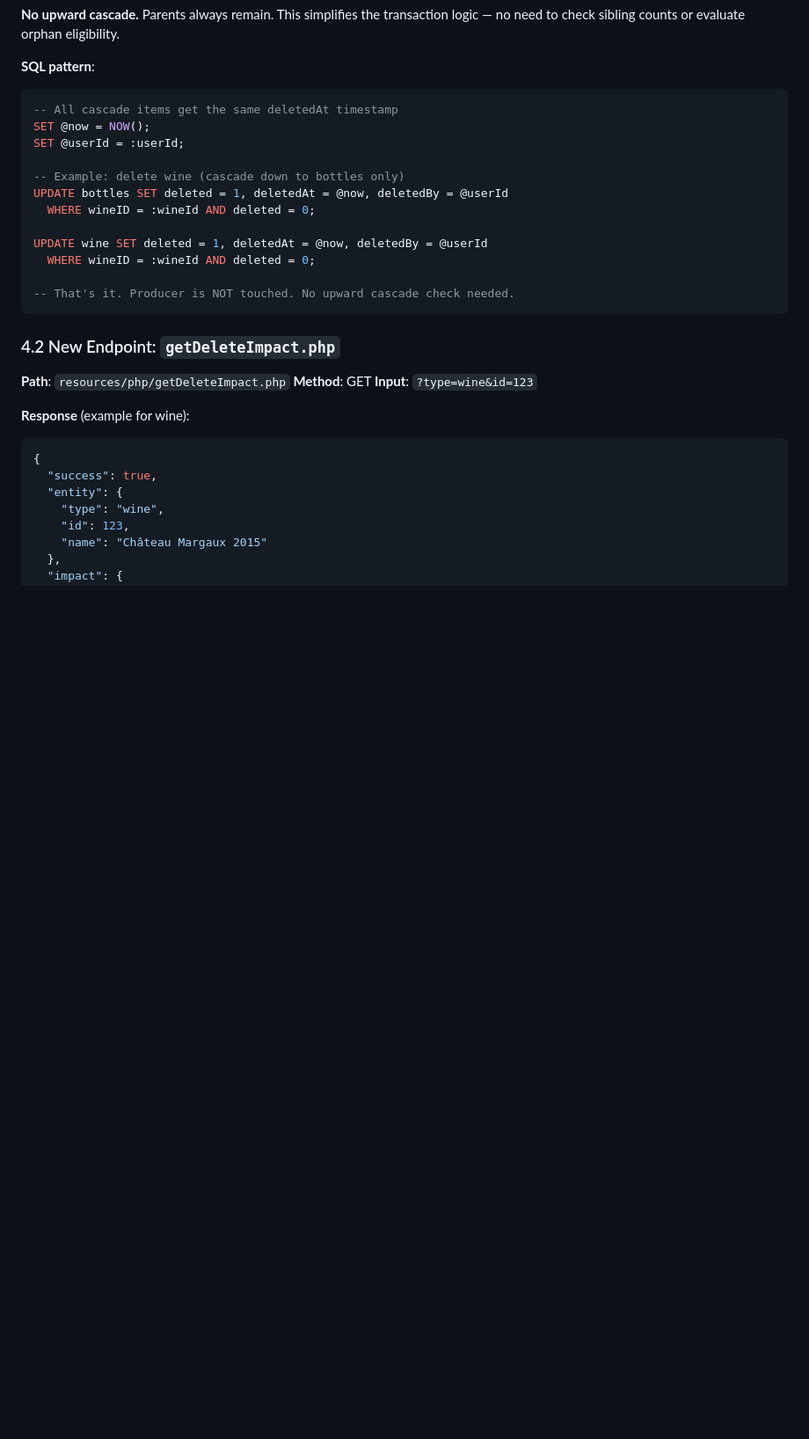
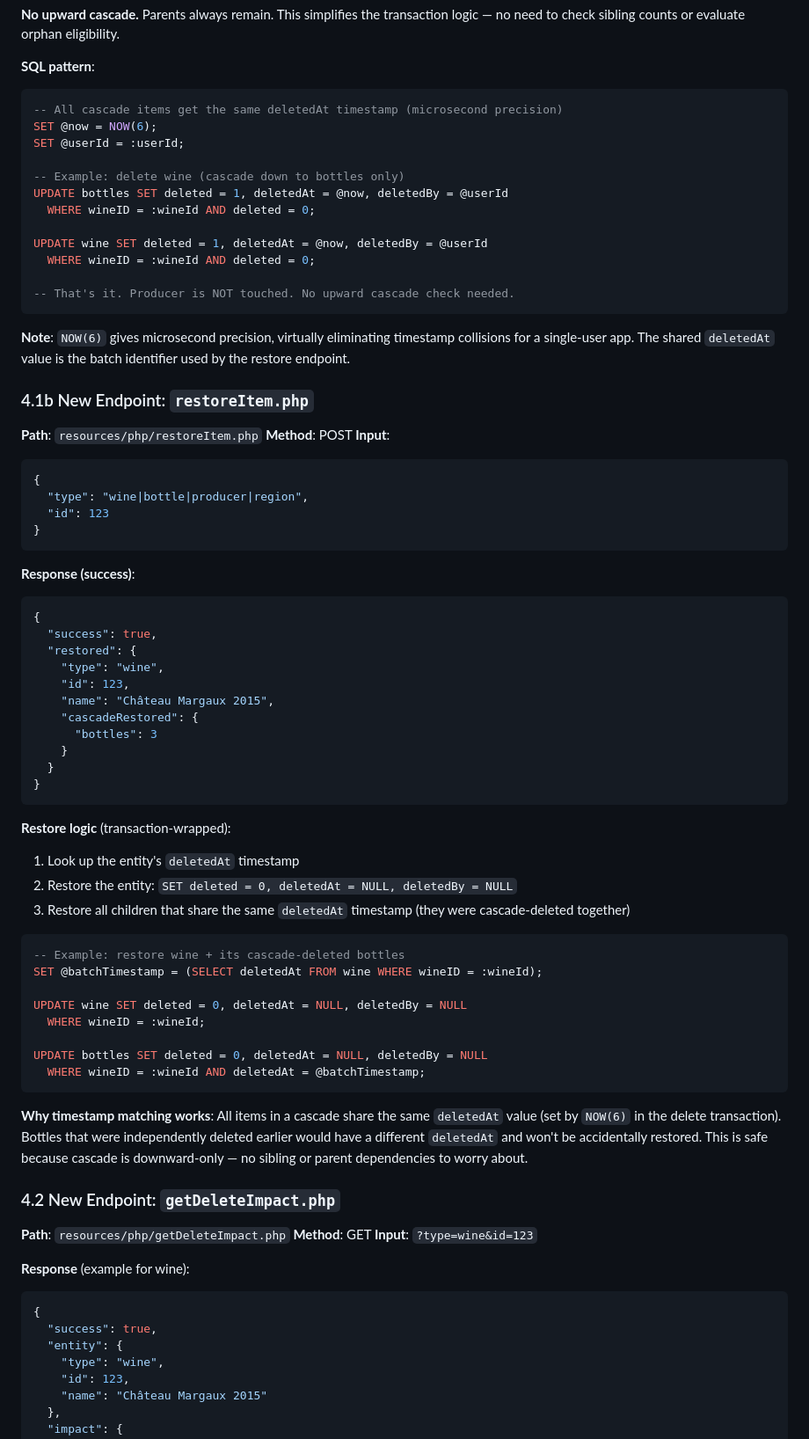
Before and after one commit to philhumber/wineApp, a Markdown page: docs/SOFT_DELETE_PLAN.md, the part around one of its changes. Shown at 88% size. GitHub-like rendering; blank space fills up the shorter version.

````diff
--- a/docs/SOFT_DELETE_PLAN.md
+++ b/docs/SOFT_DELETE_PLAN.md
@@ -298,8 +305,8 @@ DELETE bottle:
 
 **SQL pattern**:
 ```sql
--- All cascade items get the same deletedAt timestamp
-SET @now = NOW();
+-- All cascade items get the same deletedAt timestamp (microsecond precision)
+SET @now = NOW(6);
 SET @userId = :userId;
 
 -- Example: delete wine (cascade down to bottles only)
@@ -311,6 +318,53 @@ UPDATE wine SET deleted = 1, deletedAt = @now, deletedBy = @userId
 
 -- That's it. Producer is NOT touched. No upward cascade check needed.
 ```
+
+**Note**: `NOW(6)` gives microsecond precision, virtually eliminating timestamp collisions for a single-user app. The shared `deletedAt` value is the batch identifier used by the restore endpoint.
+
+### 4.1b New Endpoint: `restoreItem.php`
+
+**Path**: `resources/php/restoreItem.php`
+**Method**: POST
+**Input**:
+```json
+{
+  "type": "wine|bottle|producer|region",
+  "id": 123
+}
+```
+
+**Response (success)**:
+```json
+{
+  "success": true,
+  "restored": {
+    "type": "wine",
+    "id": 123,
+    "name": "Château Margaux 2015",
+    "cascadeRestored": {
+      "bottles": 3
+    }
+  }
+}
+```
+
+**Restore logic** (transaction-wrapped):
+1. Look up the entity's `deletedAt` timestamp
+2. Restore the entity: `SET deleted = 0, deletedAt = NULL, deletedBy = NULL`
+3. Restore all children that share the same `deletedAt` timestamp (they were cascade-deleted together)
+
+```sql
+-- Example: restore wine + its cascade-deleted bottles
+SET @batchTimestamp = (SELECT deletedAt FROM wine WHERE wineID = :wineId);
+
+UPDATE wine SET deleted = 0, deletedAt = NULL, deletedBy = NULL
+  WHERE wineID = :wineId;
+
+UPDATE bottles SET deleted = 0, deletedAt = NULL, deletedBy = NULL
+  WHERE wineID = :wineId AND deletedAt = @batchTimestamp;
+```
+
+**Why timestamp matching works**: All items in a cascade share the same `deletedAt` value (set by `NOW(6)` in the delete transaction). Bottles that were independently deleted earlier would have a different `deletedAt` and won't be accidentally restored. This is safe because cascade is downward-only — no sibling or parent dependencies to worry about.
 
 ### 4.2 New Endpoint: `getDeleteImpact.php`
 
````
Also changed, not shown: other parts of docs/SOFT_DELETE_PLAN.md (+100 -89 lines).
